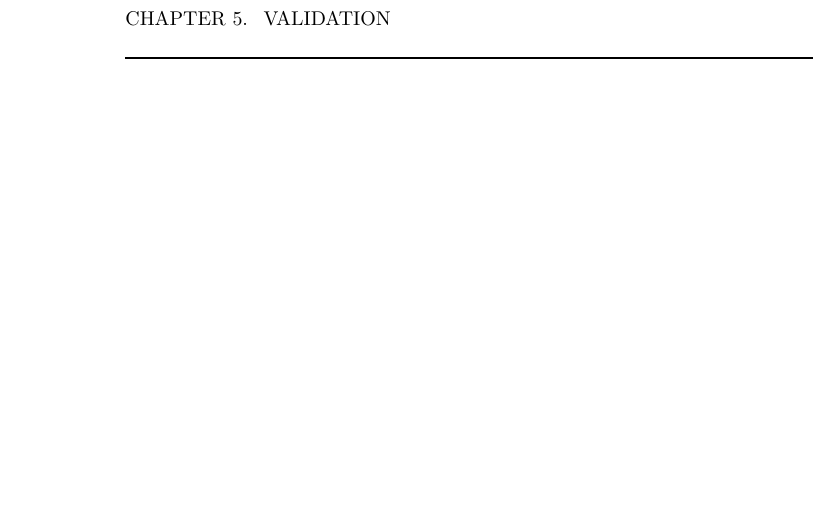
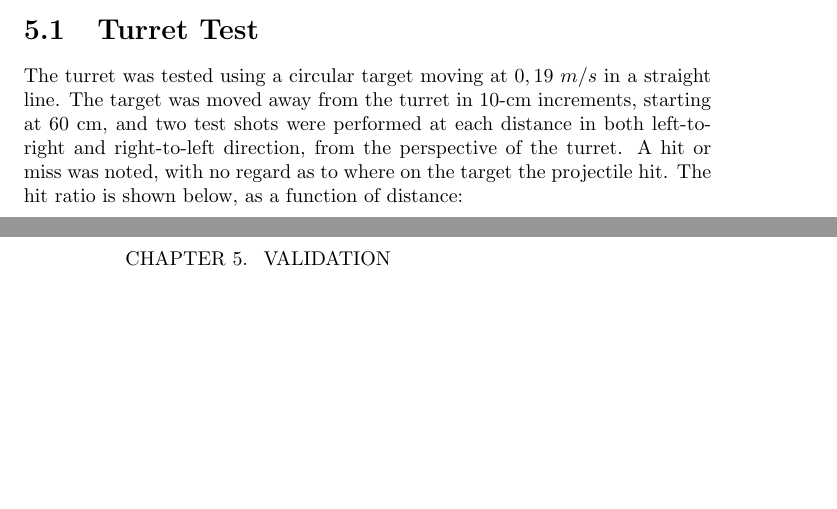
Before and after one commit to Ezphares/sw501e12, a LaTeX thesis (report/master.tex, which reads report/tex/validation/turret_test.tex): part of page 40 of 44 before the commit and two parts of pages 39 and 40 of 44 after it, the two joined at a grey line, cut at the place of the change, the shorter picture padded with empty space. Compiled offline with pdfLaTeX.

Commit message:
turret test file

```diff
--- /dev/null
+++ b/report/tex/validation/turret_test.tex
@@ -0,0 +1,5 @@
+\section{Turret Test}
+The turret was tested using a circular target moving at $0,19$ $m/s$ in a straight line.
+The target was moved away from the turret in 10-cm increments, starting at 60 cm, and two test shots were performed at each distance in both left-to-right and right-to-left direction, from the perspective of the turret. A hit or miss was noted, with no regard as to where on the target the projectile hit. The hit ratio is shown below, as a function of distance:
+
+%TODO moar data. Current is not conclusive.
```
Also changed, not shown: report/tex/validation/chapter.tex (+2 -0 lines).
